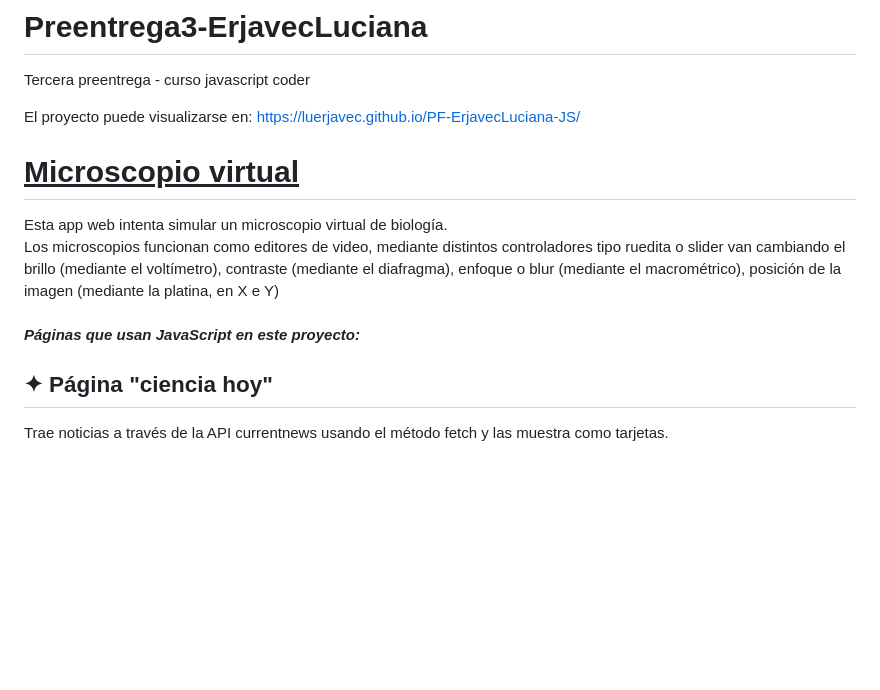
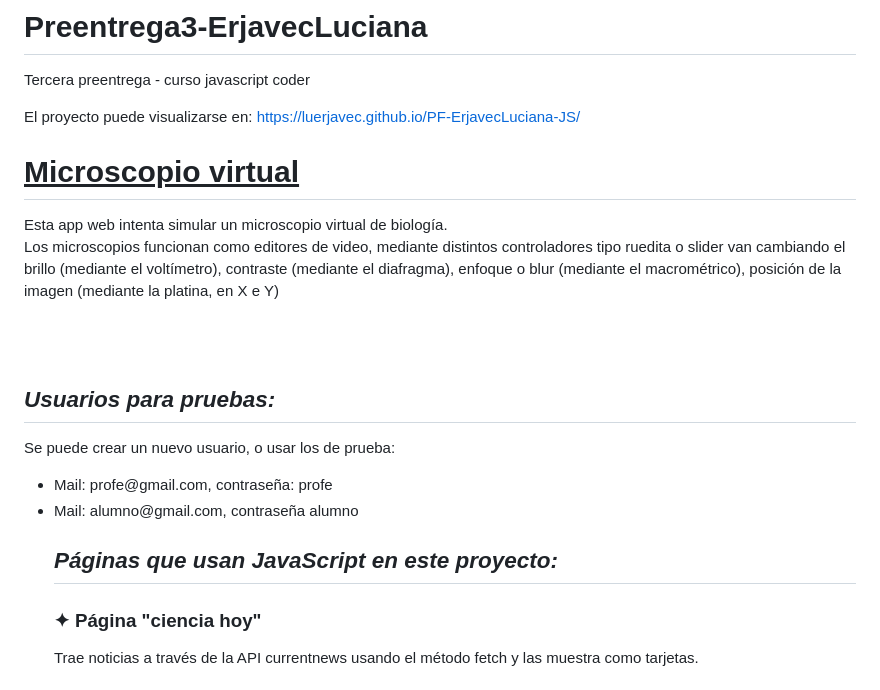
Before and after one commit to Luerjavec/Microscopio-virtual-project, a Markdown page: README.md, the part around one of its changes. Drawn GitHub-style; blank space fills up the shorter version.

Commit message:
modificaciones archivo readme.md

```diff
--- a/README.md
+++ b/README.md
@@ -9,13 +9,20 @@ https://luerjavec.github.io/PF-ErjavecLuciana-JS/
     <br>
     Los microscopios funcionan como editores de video, mediante distintos controladores tipo ruedita o slider van
     cambiando el brillo (mediante el voltímetro), contraste (mediante el diafragma), enfoque o blur (mediante el
-    macrométrico), posición de la imagen (mediante la platina, en X e Y)
+    macrométrico), posición de la imagen (mediante la platina, en X e Y)</p>
     <br>
     <br>
-    <b><i>Páginas que usan JavaScript en este proyecto:</i></b>
-</p>
+<h2><b><i>Usuarios para pruebas:</i></b></h2>
 
-<h2 style="color:DarkCyan;"><b>✦ Página "ciencia hoy"</b></h2>
+Se puede crear un nuevo usuario, o usar los de prueba:
+<ul>
+    <li> Mail: profe@gmail.com, contraseña: profe</li>
+    <li> Mail: alumno@gmail.com, contraseña alumno</li>
+</u>
+
+<h2><b><i>Páginas que usan JavaScript en este proyecto:</i></b></h2>
+
+<h3 style="color:DarkCyan;"><b>✦ Página "ciencia hoy"</b></h3>
 <p style="text-align: justify">Trae noticias a través de la API currentnews usando el método fetch y las muestra
     como tarjetas.</p>
 
```
Also changed, not shown: other parts of README.md (+6 -6 lines).
